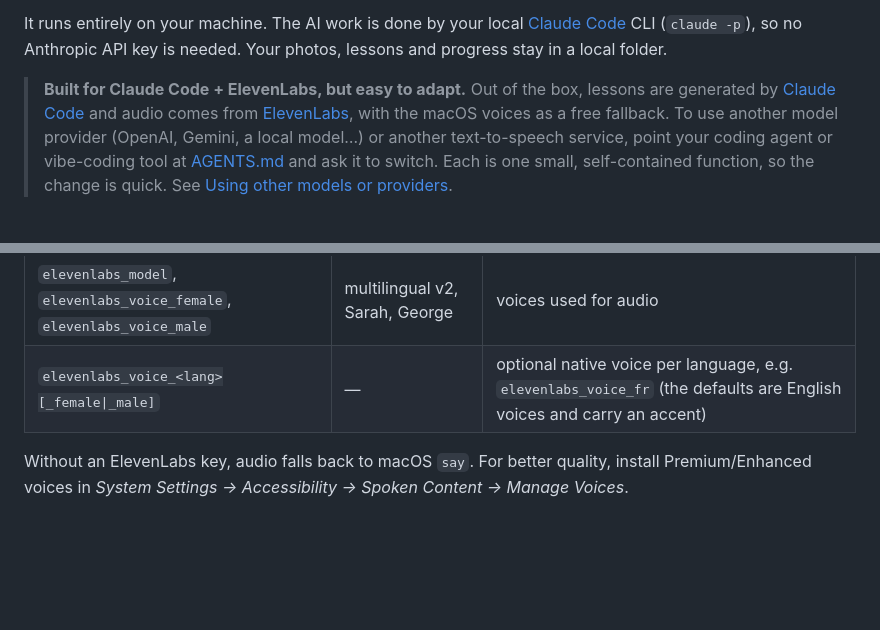
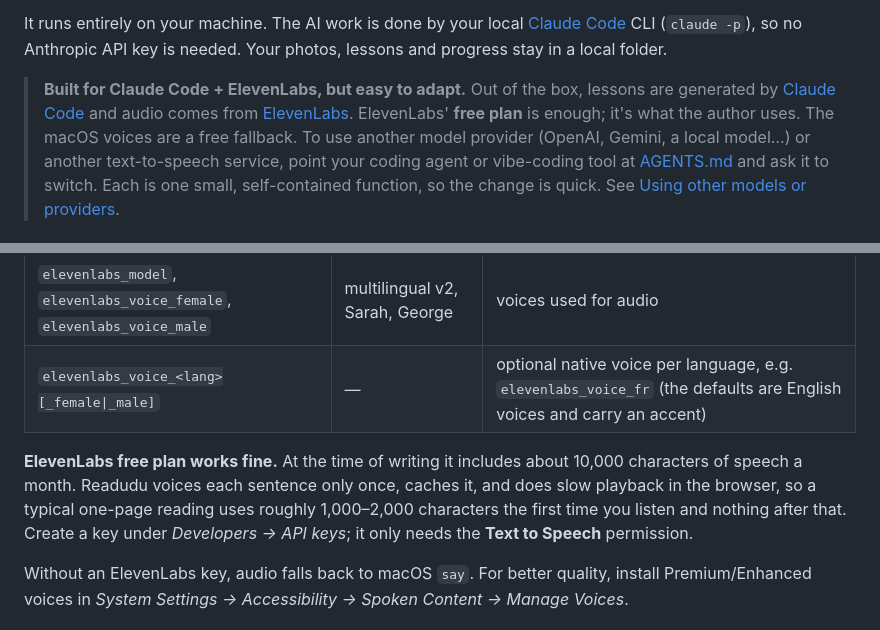
Before and after one commit to wangtian24/readudu, a Markdown page: README.md, 2 parts joined by grey strips. Rendered like a GitHub page; blank space fills up the shorter version.

Commit message:
README: ElevenLabs free plan is enough; explain character usage and key permission
Co-Authored-By: Claude Opus 5.5 <noreply@anthropic.com>

```diff
--- a/README.md
+++ b/README.md
@@ -14,7 +14,7 @@ It runs entirely on your machine. The AI work is done by your local
 Your photos, lessons and progress stay in a local folder.
 
 > **Built for Claude Code + ElevenLabs, but easy to adapt.** Out of the box, lessons are generated by
-> [Claude Code](https://claude.com/claude-code) and audio comes from [ElevenLabs](https://elevenlabs.io), with the macOS voices as a free fallback.
+> [Claude Code](https://claude.com/claude-code) and audio comes from [ElevenLabs](https://elevenlabs.io). ElevenLabs' **free plan** is enough; it's what the author uses. The macOS voices are a free fallback.
 > To use another model provider (OpenAI, Gemini, a local model…) or another text-to-speech service, point your coding agent
 > or vibe-coding tool at [AGENTS.md](AGENTS.md) and ask it to switch. Each is one small, self-contained
 > function, so the change is quick. See [Using other models or providers](#using-other-models-or-providers).
@@ -114,6 +114,11 @@ Any key can also be set as an upper-case environment variable (e.g. `ELEVENLABS_
 | `elevenlabs_model`, `elevenlabs_voice_female`, `elevenlabs_voice_male` | multilingual v2, Sarah, George | voices used for audio |
 | `elevenlabs_voice_<lang>[_female\|_male]` | — | optional native voice per language, e.g. `elevenlabs_voice_fr` (the defaults are English voices and carry an accent) |
 
+**ElevenLabs free plan works fine.** At the time of writing it includes about 10,000 characters of speech a month.
+Readudu voices each sentence only once, caches it, and does slow playback in the browser, so a typical one-page reading
+uses roughly 1,000–2,000 characters the first time you listen and nothing after that. Create a key under
+*Developers → API keys*; it only needs the **Text to Speech** permission.
+
 Without an ElevenLabs key, audio falls back to macOS `say`. For better quality, install
 Premium/Enhanced voices in *System Settings → Accessibility → Spoken Content → Manage Voices*.
 
```
